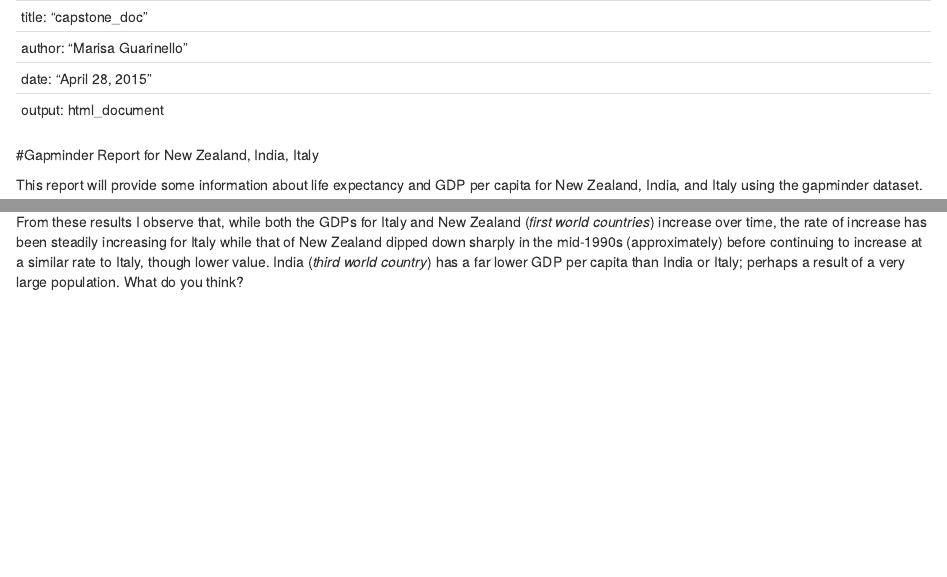
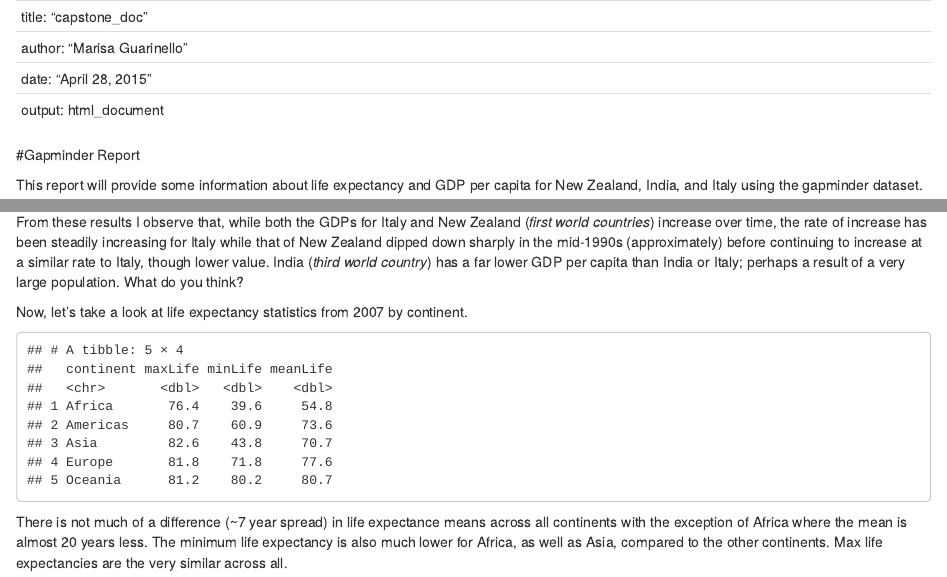
Before and after one commit to mguarinello/swc-wsu, an R Markdown document (R/capstone_doc.Rmd): the page in a window 1100 px wide, from its top, and a second part further down, joined at a grey line. Rendered offline with R 4.5, knitr and Pandoc, with nearby package versions.

Commit message:
added 2007 life exp numbers to markdown

````diff
--- a/R/capstone_doc.Rmd
+++ b/R/capstone_doc.Rmd
@@ -16,7 +16,7 @@ library(ggplot2)
 #For load_libraries, the code and results will be hidden and if the code chunk gives a message or warning it will not be shown in the html.
 ```
 
-#Gapminder Report for New Zealand, India, Italy
+#Gapminder Report
 
 This report will provide some information about life expectancy and GDP per capita for New Zealand, India, and Italy using the gapminder dataset.
 
@@ -52,3 +52,16 @@ ggplot(gm_3,aes(y=gdpPercap, x=year, color=country))+
 ```
 
 From these results I observe that, while both the GDPs for Italy and New Zealand (*first world countries*) increase over time, the rate of increase has been steadily increasing for Italy while that of New Zealand dipped down sharply in the mid-1990s (approximately) before continuing to increase at a similar rate to Italy, though lower value. India (*third world country*) has a far lower GDP per capita than India or Italy; perhaps a result of a very large population. What do you think?
+
+
+Now, let's take a look at life expectancy statistics from 2007 by continent.
+```{r, lifeExp_2007, }
+gapminder %>%
+  filter(year=="2007") %>%
+  group_by(continent) %>%
+  summarize(maxLife = max(lifeExp),
+            minLife = min(lifeExp),
+            meanLife = mean(lifeExp))
+```
+
+There is not much of a difference (~7 year spread) in life expectance means across all continents with the exception of Africa where the mean is almost 20 years less. The minimum life expectancy is also much lower for Africa, as well as Asia, compared to the other continents. Max life expectancies are the very similar across all.
````
Also changed, not shown: R/capstone_doc.html.
